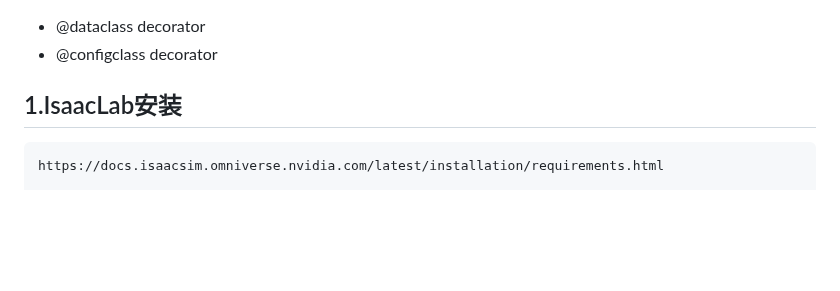
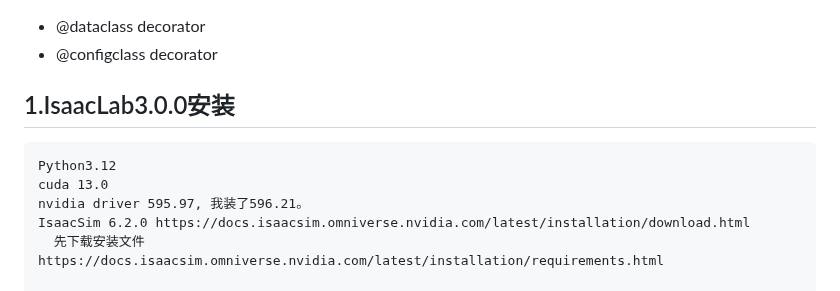
Before and after one commit to liangjin2007/LearningArea, a Markdown page: AIGC-Cross-Morphology-Embodies.md, the part around the change. Drawn GitHub-style; blank space fills up the shorter version.

````diff
--- a/AIGC-Cross-Morphology-Embodies.md
+++ b/AIGC-Cross-Morphology-Embodies.md
@@ -12,8 +12,13 @@
 - @configclass decorator
 
 
-## 1.IsaacLab安装
+## 1.IsaacLab3.0.0安装
 ```
+Python3.12
+cuda 13.0
+nvidia driver 595.97, 我装了596.21。
+IsaacSim 6.2.0 https://docs.isaacsim.omniverse.nvidia.com/latest/installation/download.html
+  先下载安装文件
 https://docs.isaacsim.omniverse.nvidia.com/latest/installation/requirements.html
 
 1.1. 安装IsaacSim https://isaac-sim.github.io/IsaacLab/main/source/setup/installation/pip_installation.html
````
